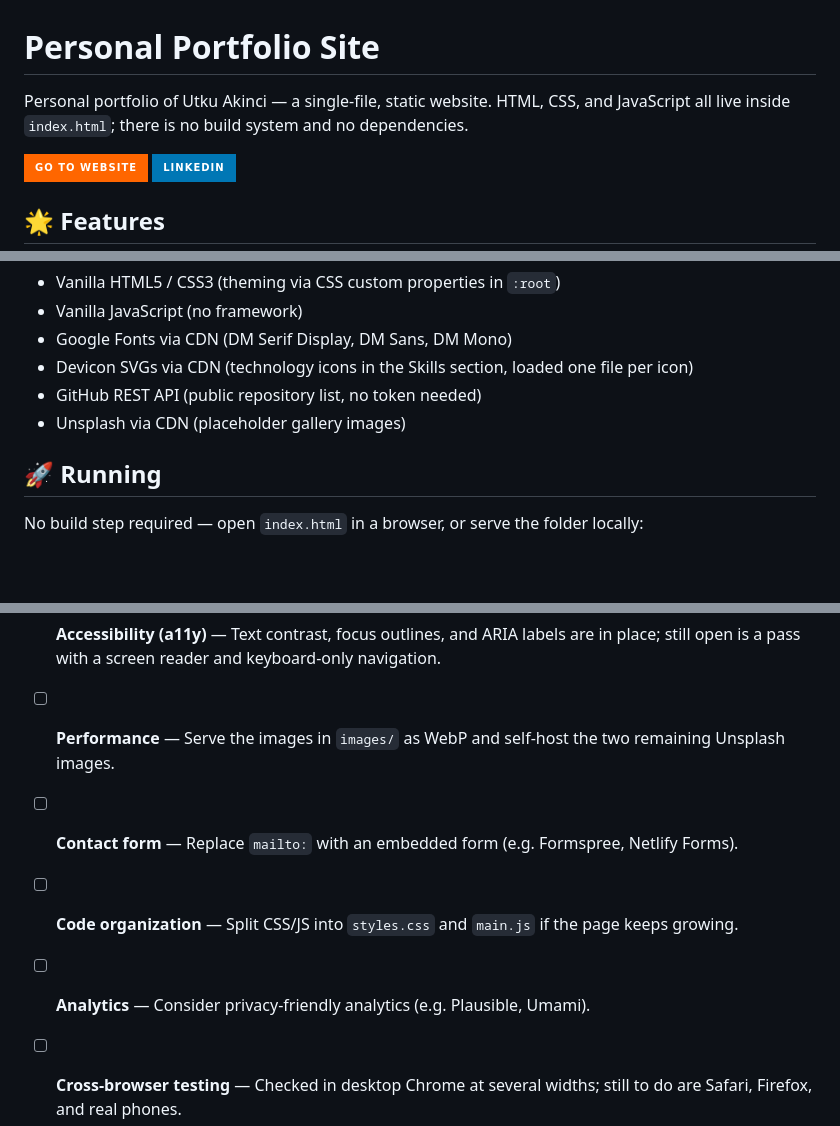
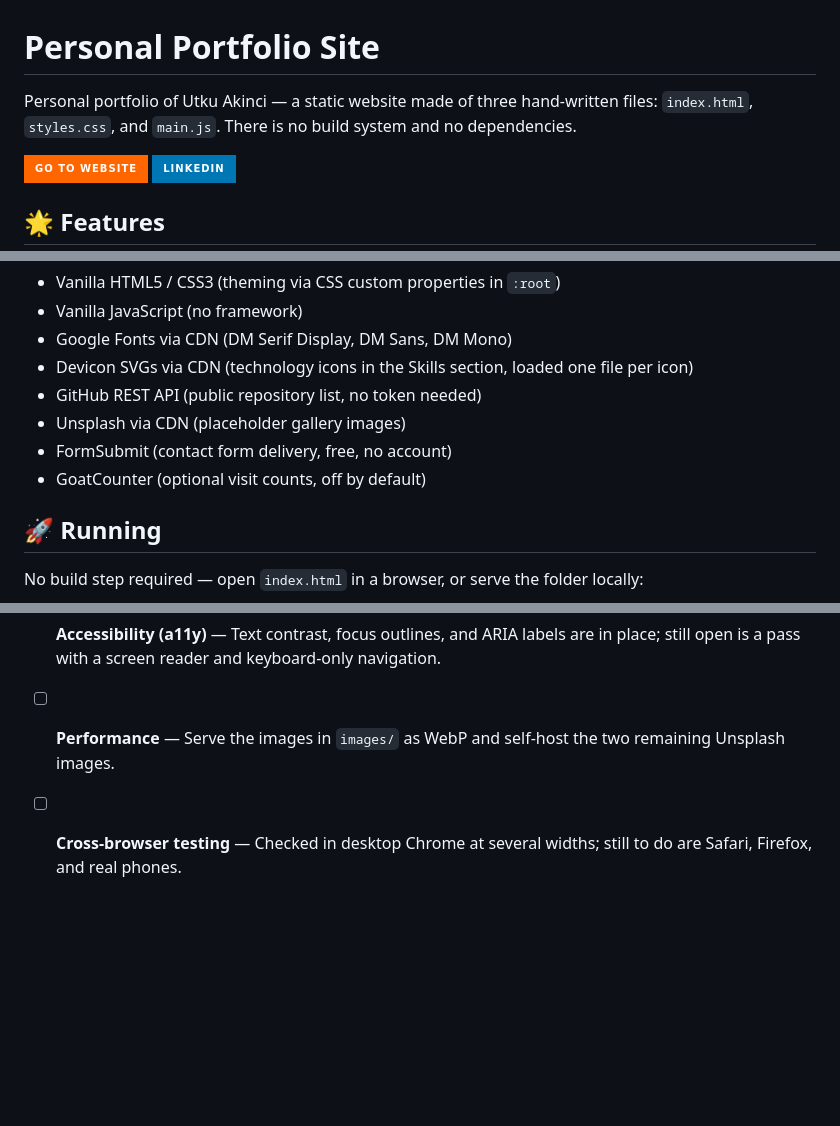
Before and after one commit to utkuakinci/website, a Markdown page: README.md, 3 parts joined by grey strips. Drawn GitHub-style; badges without logos; blank space fills up the shorter version.

```diff
--- a/README.md
+++ b/README.md
@@ -1,6 +1,6 @@
 # Personal Portfolio Site
 
-Personal portfolio of Utku Akinci — a single-file, static website. HTML, CSS, and JavaScript all live inside `index.html`; there is no build system and no dependencies.
+Personal portfolio of Utku Akinci — a static website made of three hand-written files: `index.html`, `styles.css`, and `main.js`. There is no build system and no dependencies.
 
 [![utkuakinci.github.io](https://img.shields.io/badge/Go_To_Website-FF6600?style=for-the-badge)](https://utkuakinci.github.io/website/ "https://utkuakinci.github.io/website/")
 [![LinkedIn](https://img.shields.io/badge/LinkedIn-0077B5?style=for-the-badge&logo=linkedin&logoColor=white)](https://linkedin.com/in/akinciutku)
@@ -30,6 +31,8 @@ Personal portfolio of Utku Akinci — a single-file, static website. HTML, CSS,
 - Devicon SVGs via CDN (technology icons in the Skills section, loaded one file per icon)
 - GitHub REST API (public repository list, no token needed)
 - Unsplash via CDN (placeholder gallery images)
+- FormSubmit (contact form delivery, free, no account)
+- GoatCounter (optional visit counts, off by default)
 
 ## 🚀 Running
 
@@ -102,7 +114,4 @@ These are blocked on a file, a decision, or a review rather than on code.
 - [ ] **Content validation** — Keep dates and titles in Experience, Education, and Publications in sync with the current CV.
 - [ ] **Accessibility (a11y)** — Text contrast, focus outlines, and ARIA labels are in place; still open is a pass with a screen reader and keyboard-only navigation.
 - [ ] **Performance** — Serve the images in `images/` as WebP and self-host the two remaining Unsplash images.
-- [ ] **Contact form** — Replace `mailto:` with an embedded form (e.g. Formspree, Netlify Forms).
-- [ ] **Code organization** — Split CSS/JS into `styles.css` and `main.js` if the page keeps growing.
-- [ ] **Analytics** — Consider privacy-friendly analytics (e.g. Plausible, Umami).
 - [ ] **Cross-browser testing** — Checked in desktop Chrome at several widths; still to do are Safari, Firefox, and real phones.
```
Also changed, not shown: other parts of README.md (+16 -6 lines).
